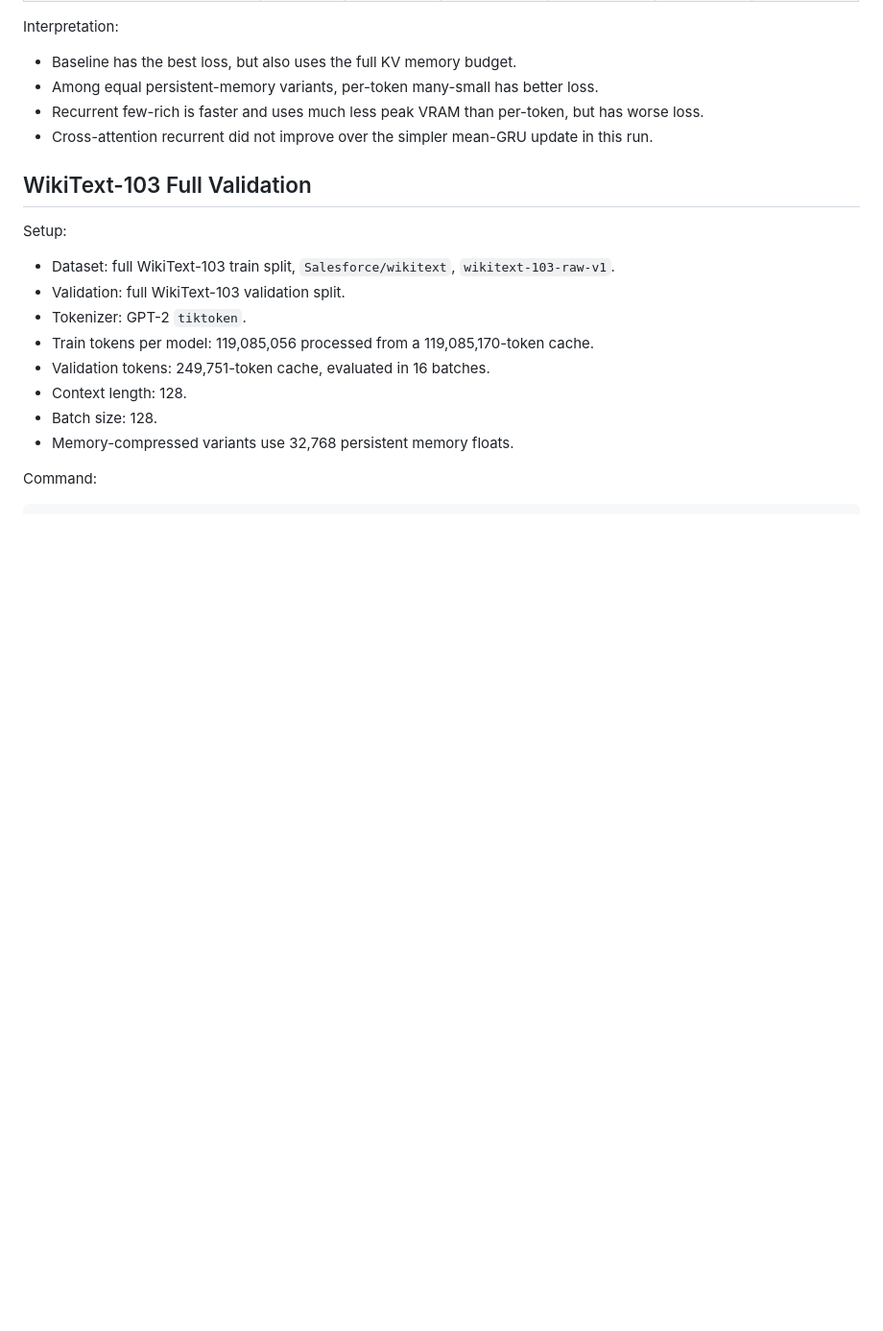
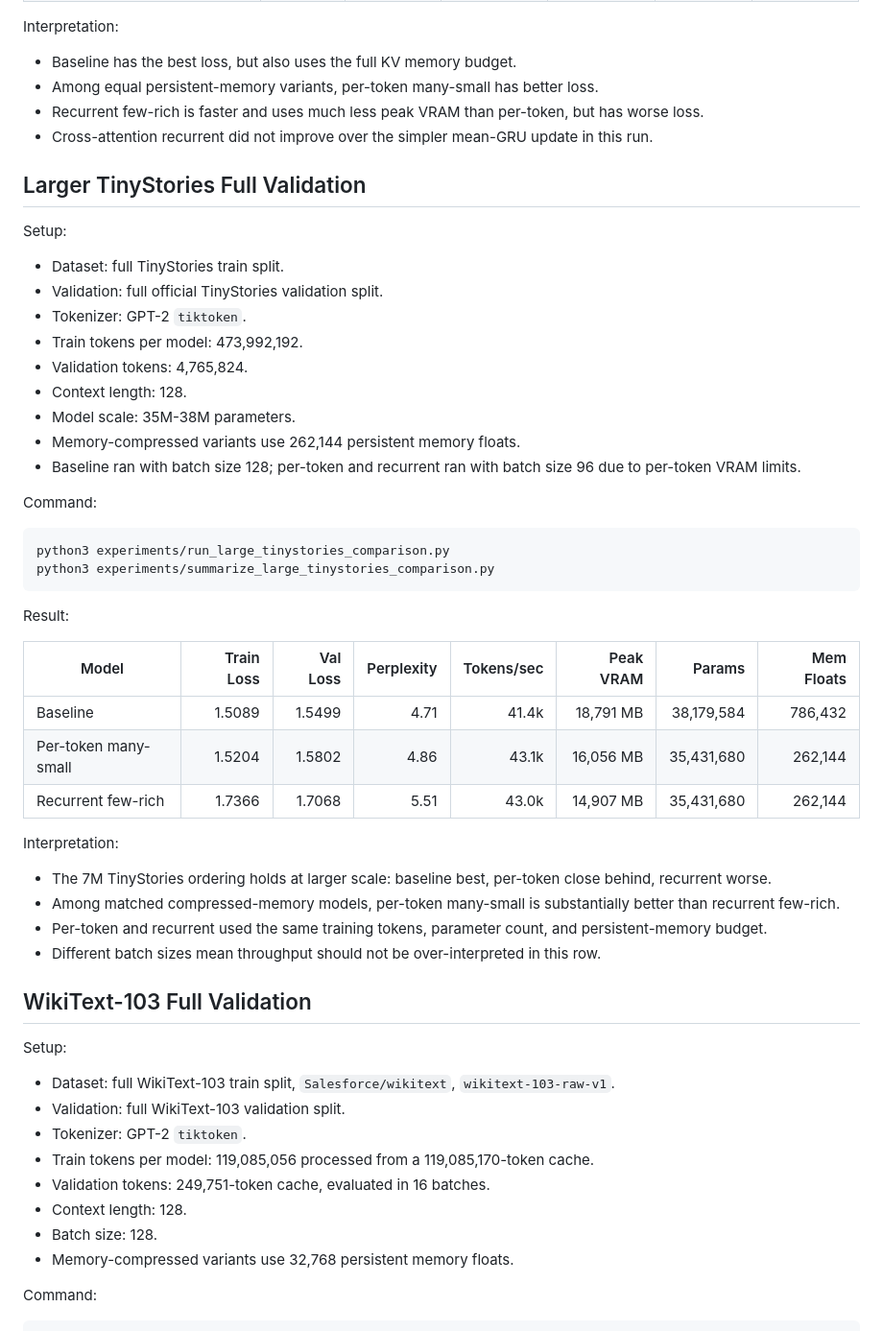
Before and after one commit to ankur219/memory-lm, a Markdown page: RESULTS.md, the part around the change. Shown at 96% size. Rendered like a GitHub page; blank space fills up the shorter version.

Commit message:
Record larger TinyStories results

````diff
--- a/RESULTS.md
+++ b/RESULTS.md
@@ -29,6 +29,42 @@ Interpretation:
 - Among equal persistent-memory variants, per-token many-small has better loss.
 - Recurrent few-rich is faster and uses much less peak VRAM than per-token, but has worse loss.
 - Cross-attention recurrent did not improve over the simpler mean-GRU update in this run.
+
+## Larger TinyStories Full Validation
+
+Setup:
+
+- Dataset: full TinyStories train split.
+- Validation: full official TinyStories validation split.
+- Tokenizer: GPT-2 `tiktoken`.
+- Train tokens per model: 473,992,192.
+- Validation tokens: 4,765,824.
+- Context length: 128.
+- Model scale: 35M-38M parameters.
+- Memory-compressed variants use 262,144 persistent memory floats.
+- Baseline ran with batch size 128; per-token and recurrent ran with batch size 96 due to per-token VRAM limits.
+
+Command:
+
+```bash
+python3 experiments/run_large_tinystories_comparison.py
+python3 experiments/summarize_large_tinystories_comparison.py
+```
+
+Result:
+
+| Model | Train Loss | Val Loss | Perplexity | Tokens/sec | Peak VRAM | Params | Mem Floats |
+|---|---:|---:|---:|---:|---:|---:|---:|
+| Baseline | 1.5089 | 1.5499 | 4.71 | 41.4k | 18,791 MB | 38,179,584 | 786,432 |
+| Per-token many-small | 1.5204 | 1.5802 | 4.86 | 43.1k | 16,056 MB | 35,431,680 | 262,144 |
+| Recurrent few-rich | 1.7366 | 1.7068 | 5.51 | 43.0k | 14,907 MB | 35,431,680 | 262,144 |
+
+Interpretation:
+
+- The 7M TinyStories ordering holds at larger scale: baseline best, per-token close behind, recurrent worse.
+- Among matched compressed-memory models, per-token many-small is substantially better than recurrent few-rich.
+- Per-token and recurrent used the same training tokens, parameter count, and persistent-memory budget.
+- Different batch sizes mean throughput should not be over-interpreted in this row.
 
 ## WikiText-103 Full Validation
 
````
